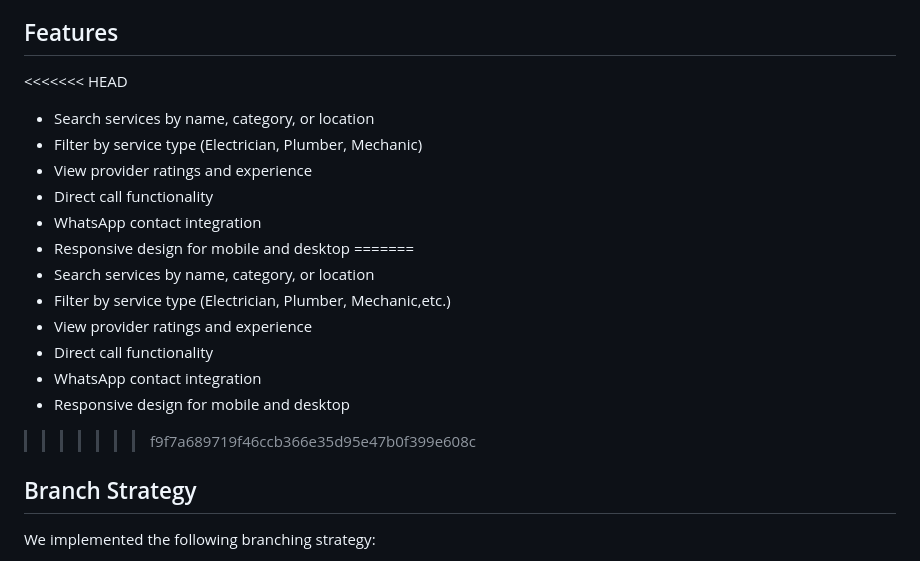
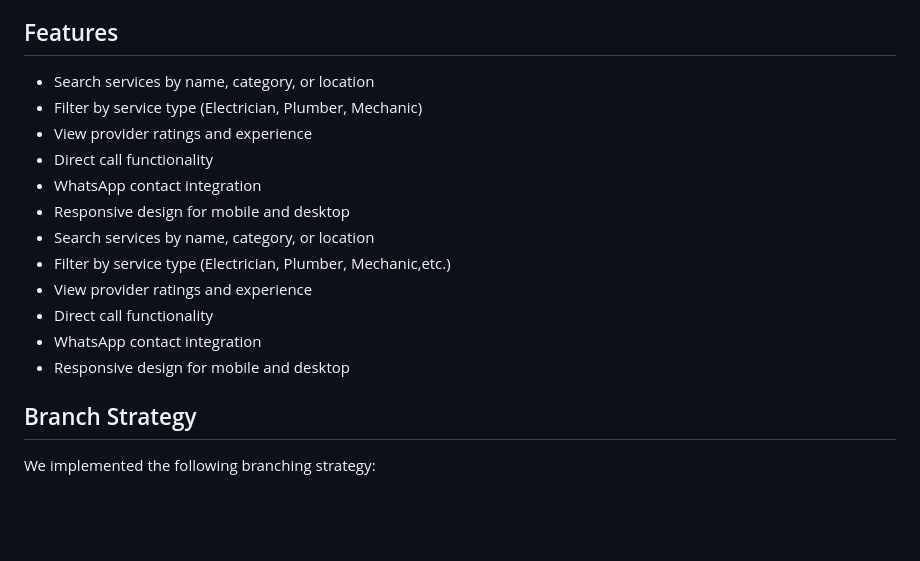
Before and after one commit to Laka-Manu/devops_local_service_finder_app, a Markdown page: README.md, the part around one of its changes. GitHub-like rendering; blank space fills up the shorter version.

Commit message:
chore:update  README.md file

```diff
--- a/README.md
+++ b/README.md
@@ -18,7 +18,6 @@
 - Vercel for deployment
 
 ## Features
-<<<<<<< HEAD
 
 - Search services by name, category, or location
 - Filter by service type (Electrician, Plumber, Mechanic)
@@ -26,14 +25,12 @@
 - Direct call functionality
 -  WhatsApp contact integration
 - Responsive design for mobile and desktop
-=======
 - Search services by name, category, or location
 - Filter by service type (Electrician, Plumber, Mechanic,etc.)
 - View provider ratings and experience
 - Direct call functionality
 - WhatsApp contact integration
 - Responsive design for mobile and desktop
->>>>>>> f9f7a689719f46ccb366e35d95e47b0f399e608c
 
 ## Branch Strategy
 We implemented the following branching strategy:
```
Also changed, not shown: other parts of README.md (+3 -3 lines).
